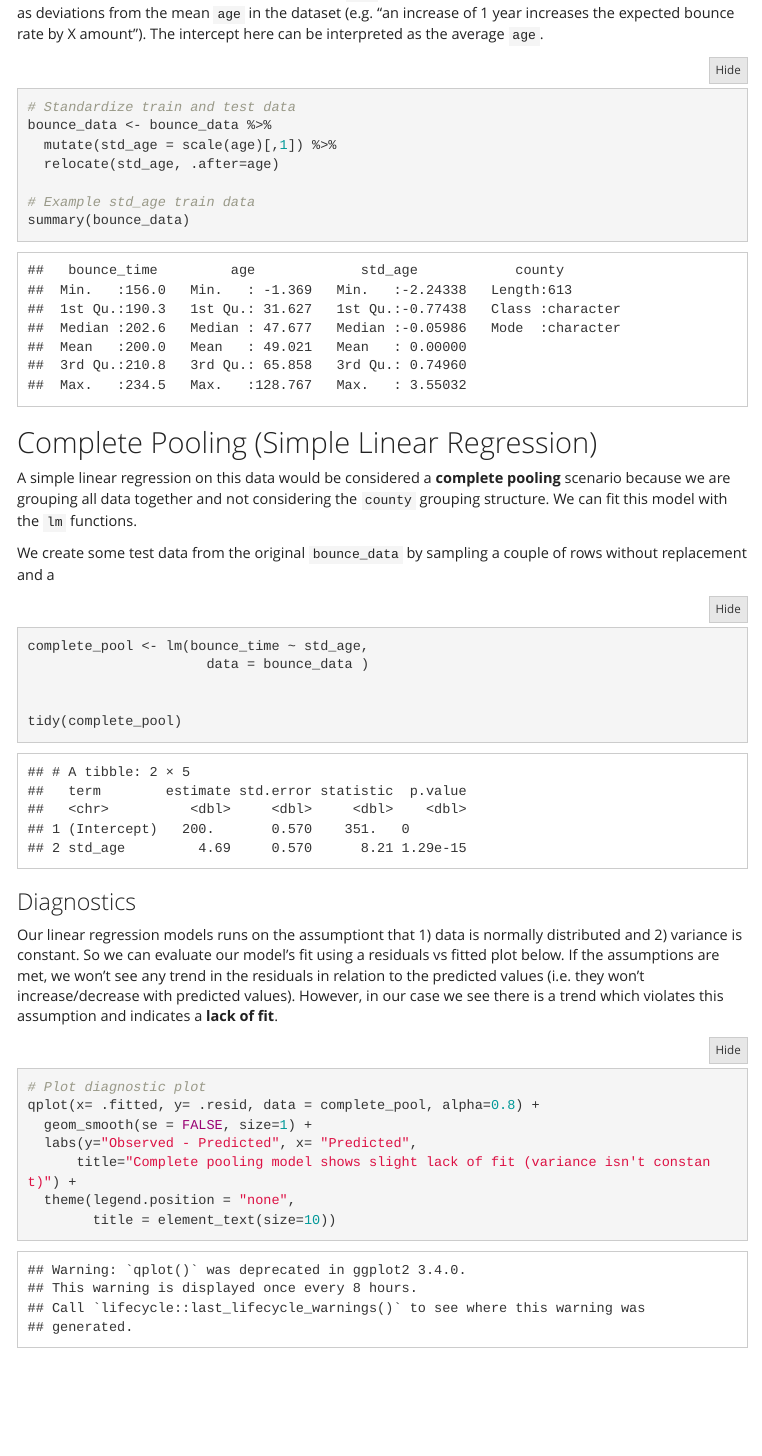
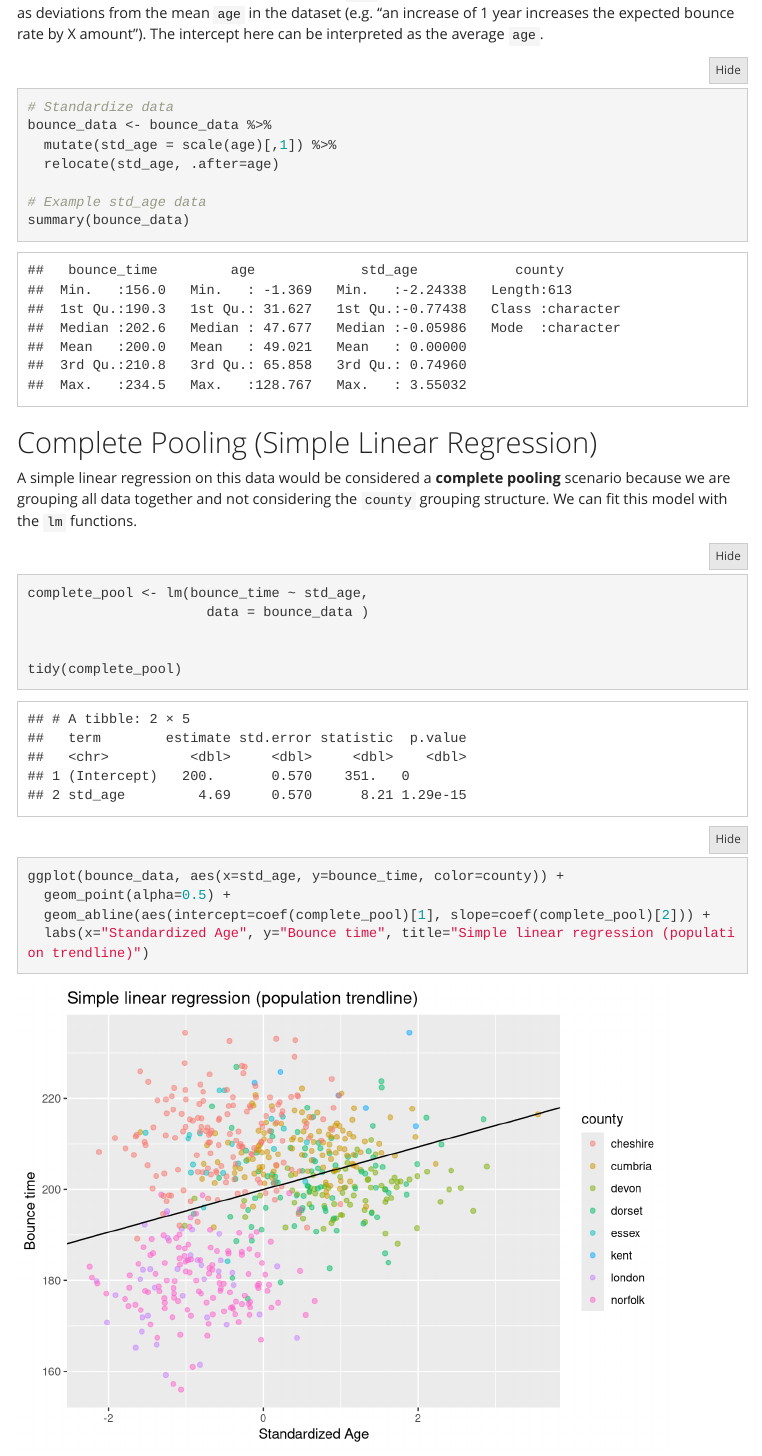
Before and after one commit to ecoronado92/towards_data_science, an R Markdown document (hierarchical_models/foundations/bounce_rates_example.Rmd): the page in a window 1100 px wide, from 1990 px down. Rendered offline with R 4.5, knitr and Pandoc, with nearby package versions; folded parts are opened; some code elsewhere in the file could not run offline; menus at the side of the page are left out.

Commit message:
update foundation contents

````diff
--- a/hierarchical_models/foundations/bounce_rates_example.Rmd
+++ b/hierarchical_models/foundations/bounce_rates_example.Rmd
@@ -77,12 +77,12 @@ summary(bounce_data)
 In this case, we primarily to avoid having the variance of our linear model estimates to be in different scales (i.e it provides some stability to our estimates). Next, if we didn't standardize (center-scale) the data then the intercept would be interpreted as the "expected bounce rate when a person has 0 years", which doesn't make much sense. To fix this we standardize the `age` variable so we can interpret the effect of the variable as deviations from the mean `age` in the dataset (e.g. "an increase of 1 year increases the expected bounce rate by X amount"). The intercept here can be interpreted as the average `age`.
 
 ```{r scale_age}
-# Standardize train and test data
+# Standardize data
 bounce_data <- bounce_data %>%
   mutate(std_age = scale(age)[,1]) %>%
   relocate(std_age, .after=age)
 
-# Example std_age train data
+# Example std_age data
 summary(bounce_data)
 ```
 
@@ -91,15 +91,23 @@ summary(bounce_data)
 A simple linear regression on this data would be considered a **complete pooling** scenario because we are grouping all data together and not considering the `county` grouping structure.
 We can fit this model with the `lm` functions.
 
-We create some test data from the original `bounce_data` by sampling a couple of rows without replacement and a
 
 ```{r complete_pool, message=FALSE}
+
 
 complete_pool <- lm(bounce_time ~ std_age,
                       data = bounce_data )
 
 
 tidy(complete_pool)
+```
+
+```{r}
+ggplot(bounce_data, aes(x=std_age, y=bounce_time, color=county)) +
+  geom_point(alpha=0.5) +
+  geom_abline(aes(intercept=coef(complete_pool)[1], slope=coef(complete_pool)[2])) +
+  labs(x="Standardized Age", y="Bounce time", title="Simple linear regression (population trendline)")
+
 ```
 
 ### Diagnostics
````
Also changed, not shown: hierarchical_models/foundations/README.md, hierarchical_models/foundations/bounce_rates_example.Rmd (4 more changed lines).
